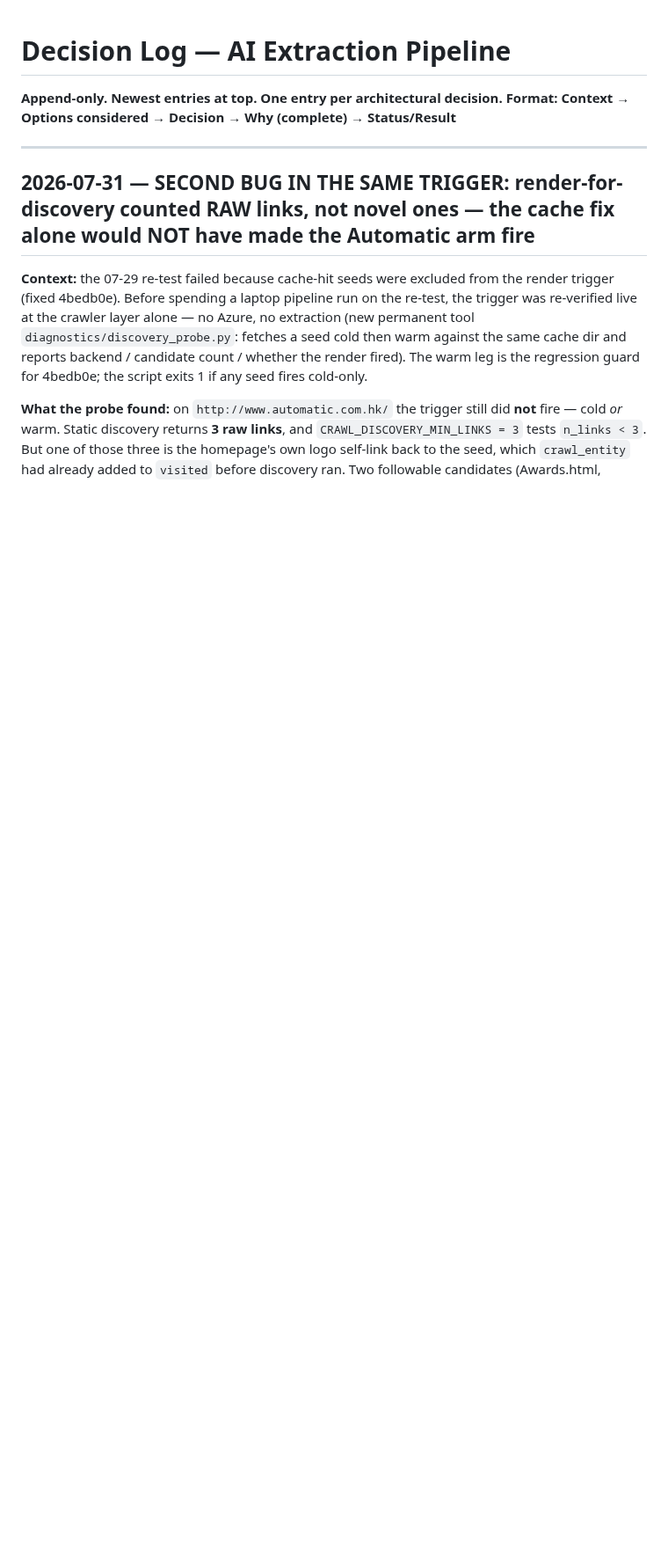
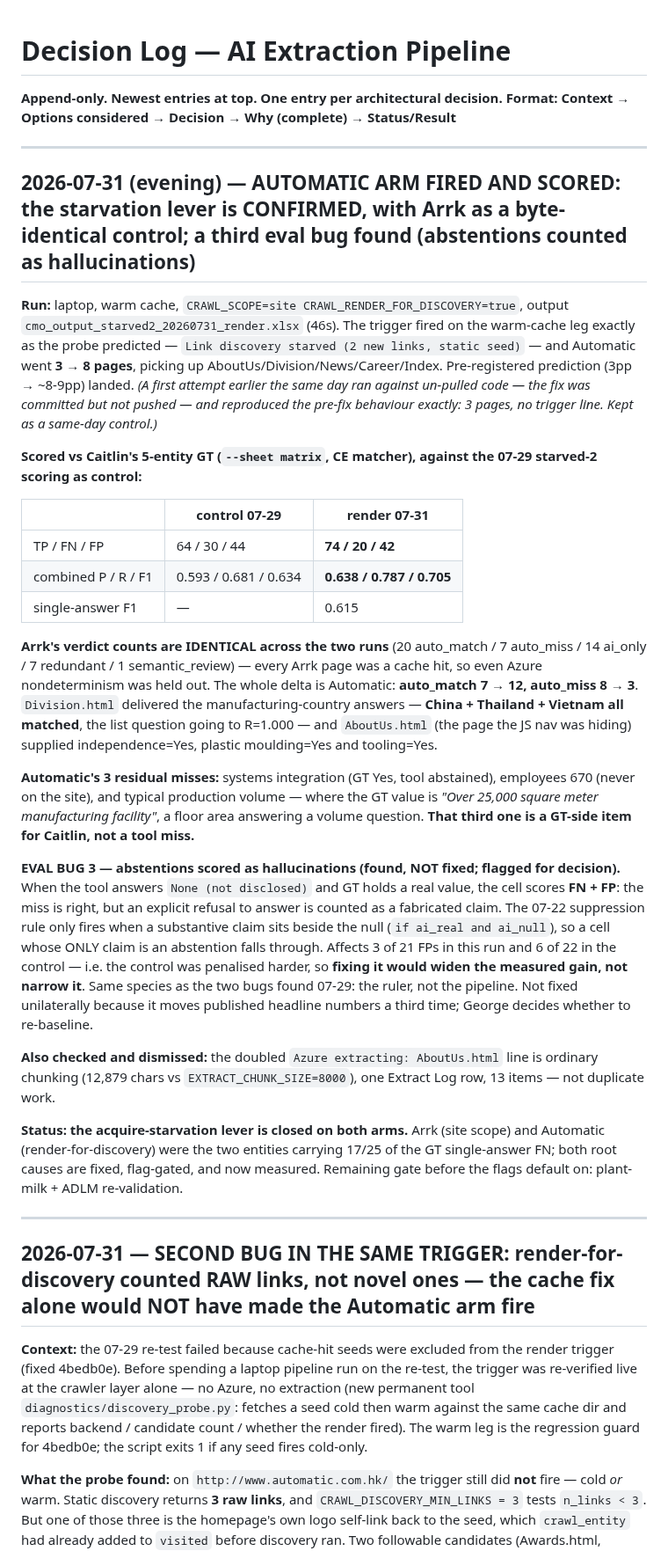
Before and after one commit to gstam26/ScrapeGraphAI_API, a Markdown page: brain/decision-log.md, the part around the change. Shown at 88% size. Drawn GitHub-style; blank space fills up the shorter version.

Commit message:
brain: Automatic arm fired and scored — starvation lever closed on both arms
Warm-cache run with both flags: trigger fired, Automatic 3 -> 8 pages.
Scored vs Caitlin GT with the 07-29 starved-2 scoring as control —
combined F1 0.634 -> 0.705 (TP 64->74, FN 30->20, FP 44->42).

Arrk's verdict counts are identical across both runs (all cache hits, so
Azure nondeterminism held out too), making it a clean control: the entire
delta is Automatic, auto_match 7->12 and auto_miss 8->3. Division.html
delivered China+Thailand+Vietnam; AboutUs.html supplied independence,
plastic moulding and tooling.

Third eval bug recorded, NOT fixed: a cell whose only claim is
"None (not disclosed)" scores FN + FP, so an abstention counts as a
hallucination. The 07-22 suppression rule requires a substantive claim
beside the null. 3/21 FPs here vs 6/22 in the control — fixing it widens
the measured gain. Left for George since it moves headline numbers again.

Co-Authored-By: Claude Opus 5 (1M context) <noreply@anthropic.com>

```diff
--- a/brain/decision-log.md
+++ b/brain/decision-log.md
@@ -2,6 +2,30 @@
 
 **Append-only. Newest entries at top. One entry per architectural decision.**
 **Format: Context → Options considered → Decision → Why (complete) → Status/Result**
+
+-----
+
+## 2026-07-31 (evening) — AUTOMATIC ARM FIRED AND SCORED: the starvation lever is CONFIRMED, with Arrk as a byte-identical control; a third eval bug found (abstentions counted as hallucinations)
+
+**Run:** laptop, warm cache, `CRAWL_SCOPE=site CRAWL_RENDER_FOR_DISCOVERY=true`, output `cmo_output_starved2_20260731_render.xlsx` (46s). The trigger fired on the warm-cache leg exactly as the probe predicted — `Link discovery starved (2 new links, static seed)` — and Automatic went **3 → 8 pages**, picking up AboutUs/Division/News/Career/Index. Pre-registered prediction (3pp → ~8-9pp) landed. *(A first attempt earlier the same day ran against un-pulled code — the fix was committed but not pushed — and reproduced the pre-fix behaviour exactly: 3 pages, no trigger line. Kept as a same-day control.)*
+
+**Scored vs Caitlin's 5-entity GT (`--sheet matrix`, CE matcher), against the 07-29 starved-2 scoring as control:**
+
+| | control 07-29 | render 07-31 |
+|---|---|---|
+| TP / FN / FP | 64 / 30 / 44 | **74 / 20 / 42** |
+| combined P / R / F1 | 0.593 / 0.681 / 0.634 | **0.638 / 0.787 / 0.705** |
+| single-answer F1 | — | 0.615 |
+
+**Arrk's verdict counts are IDENTICAL across the two runs** (20 auto_match / 7 auto_miss / 14 ai_only / 7 redundant / 1 semantic_review) — every Arrk page was a cache hit, so even Azure nondeterminism was held out. The whole delta is Automatic: **auto_match 7 → 12, auto_miss 8 → 3**. `Division.html` delivered the manufacturing-country answers — **China + Thailand + Vietnam all matched**, the list question going to R=1.000 — and `AboutUs.html` (the page the JS nav was hiding) supplied independence=Yes, plastic moulding=Yes and tooling=Yes.
+
+**Automatic's 3 residual misses:** systems integration (GT Yes, tool abstained), employees 670 (never on the site), and typical production volume — where the GT value is *"Over 25,000 square meter manufacturing facility"*, a floor area answering a volume question. **That third one is a GT-side item for Caitlin, not a tool miss.**
+
+**EVAL BUG 3 — abstentions scored as hallucinations (found, NOT fixed; flagged for decision).** When the tool answers `None (not disclosed)` and GT holds a real value, the cell scores **FN + FP**: the miss is right, but an explicit refusal to answer is counted as a fabricated claim. The 07-22 suppression rule only fires when a substantive claim sits beside the null (`if ai_real and ai_null`), so a cell whose ONLY claim is an abstention falls through. Affects 3 of 21 FPs in this run and 6 of 22 in the control — i.e. the control was penalised harder, so **fixing it would widen the measured gain, not narrow it**. Same species as the two bugs found 07-29: the ruler, not the pipeline. Not fixed unilaterally because it moves published headline numbers a third time; George decides whether to re-baseline.
+
+**Also checked and dismissed:** the doubled `Azure extracting: AboutUs.html` line is ordinary chunking (12,879 chars vs `EXTRACT_CHUNK_SIZE=8000`), one Extract Log row, 13 items — not duplicate work.
+
+**Status: the acquire-starvation lever is closed on both arms.** Arrk (site scope) and Automatic (render-for-discovery) were the two entities carrying 17/25 of the GT single-answer FN; both root causes are fixed, flag-gated, and now measured. Remaining gate before the flags default on: plant-milk + ADLM re-validation.
 
 -----
 
```
